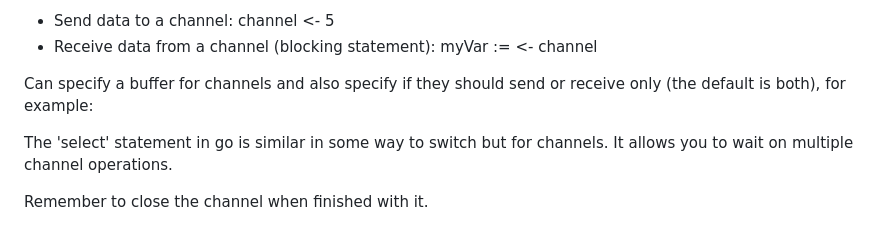
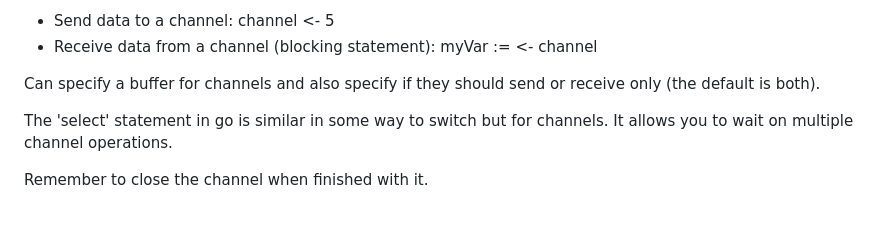
Before and after one commit to ChrisYoxall/go.learning, a Markdown page: readme.md, the part around the change. Rendered like a GitHub page.

Commit message:
Updating notes on channels and goroutines.

```diff
--- a/readme.md
+++ b/readme.md
@@ -158,7 +158,7 @@ Channels allow different go routines to communicate via the '<-' operator. Can:
 - Send data to a channel: channel <- 5
 - Receive data from a channel (blocking statement): myVar := <- channel
 
-Can specify a buffer for channels and also specify if they should send or receive only (the default is both), for example:
+Can specify a buffer for channels and also specify if they should send or receive only (the default is both).
 
 The 'select' statement in go is similar in some way to switch but for channels. It allows you to wait on multiple channel operations.
 
```
